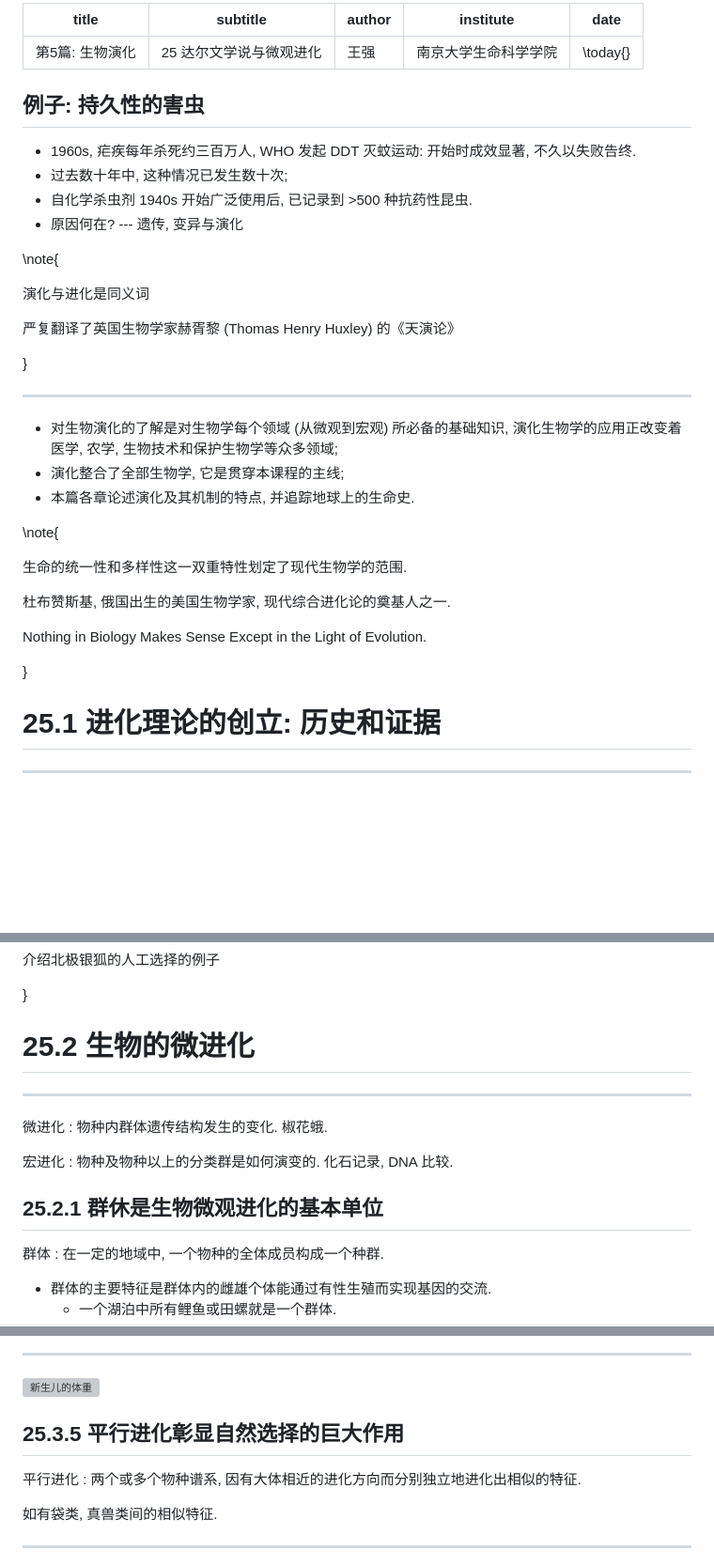
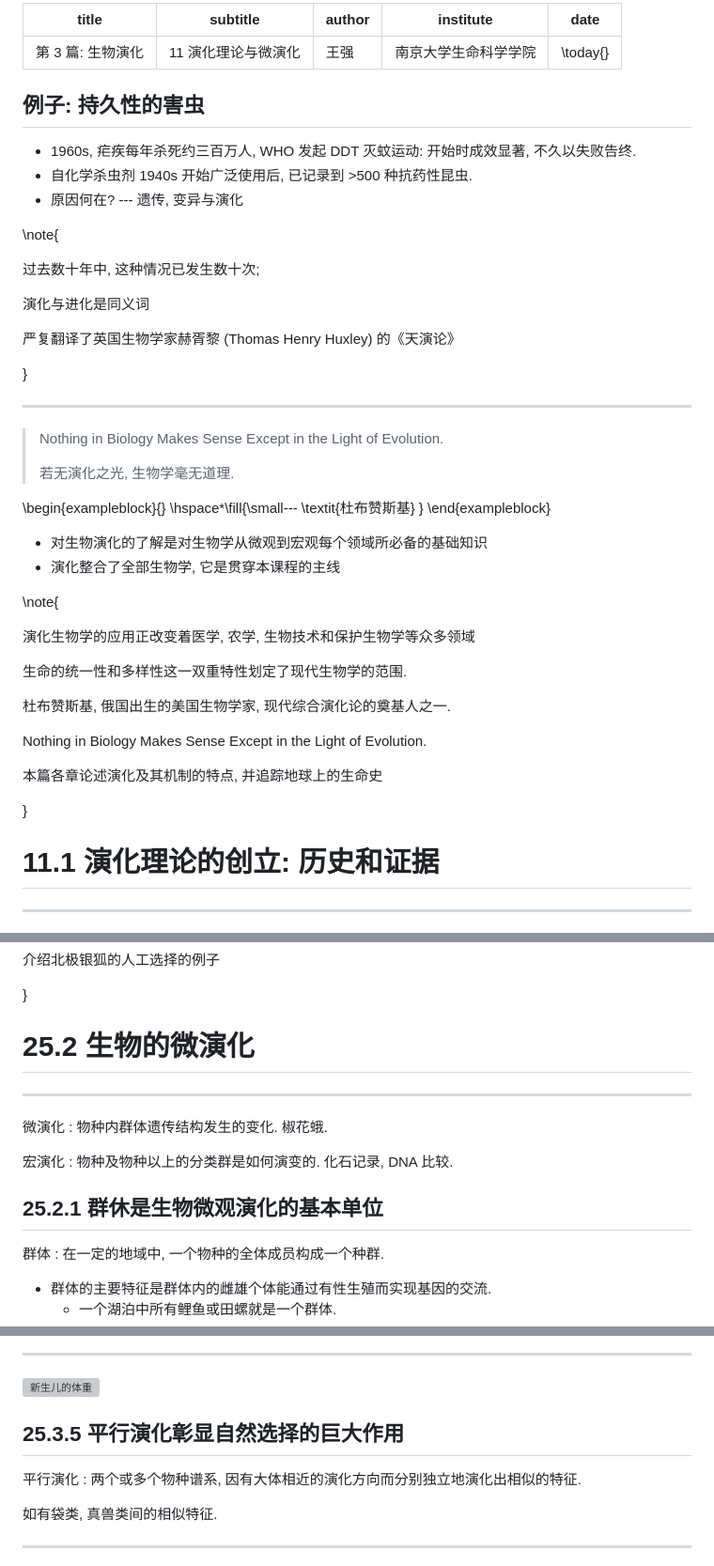
Before and after one commit to wang-q/lecture-slides, a Markdown page: slides/ch-11.md, 3 parts joined by grey strips. Shown: that part at 94% size. GitHub-like rendering; blank space fills up the shorter version; grey boxes are pictures that could not be loaded.

```diff
--- a/slides/ch-25.md
+++ b/slides/ch-11.md
@@ -1,6 +1,6 @@
 ---
-title: "第5篇: 生物演化"
-subtitle: "25 达尔文学说与微观进化"
+title: "第 3 篇: 生物演化"
+subtitle: "11 演化理论与微演化"
 author: "王强"
 institute: "南京大学生命科学学院"
 date: \today{}
@@ -10,11 +10,12 @@ date: \today{}
 ## 例子: 持久性的害虫
 
 * 1960s, 疟疾每年杀死约三百万人, WHO 发起 DDT 灭蚊运动: 开始时成效显著, 不久以失败告终.
-* 过去数十年中, 这种情况已发生数十次;
 * 自化学杀虫剂 1940s 开始广泛使用后, 已记录到 >500 种抗药性昆虫.
 * 原因何在? --- 遗传, 变异与演化
 
 \note{
+
+过去数十年中, 这种情况已发生数十次;
 
 演化与进化是同义词
 
@@ -24,22 +25,32 @@ date: \today{}
 
 ---
 
-* 对生物演化的了解是对生物学每个领域 (从微观到宏观) 所必备的基础知识, 演化生物学的应用正改变着医学, 农学,
-  生物技术和保护生物学等众多领域;
-* 演化整合了全部生物学, 它是贯穿本课程的主线;
-* 本篇各章论述演化及其机制的特点, 并追踪地球上的生命史.
+> Nothing in Biology Makes Sense Except in the Light of Evolution.
+>
+> 若无演化之光, 生物学毫无道理.
+
+\begin{exampleblock}{}
+    \hspace*\fill{\small--- \textit{杜布赞斯基} }
+\end{exampleblock}
+
+* 对生物演化的了解是对生物学从微观到宏观每个领域所必备的基础知识
+* 演化整合了全部生物学, 它是贯穿本课程的主线
 
 \note{
 
+演化生物学的应用正改变着医学, 农学, 生物技术和保护生物学等众多领域
+
 生命的统一性和多样性这一双重特性划定了现代生物学的范围.
 
-杜布赞斯基, 俄国出生的美国生物学家, 现代综合进化论的奠基人之一.
+杜布赞斯基, 俄国出生的美国生物学家, 现代综合演化论的奠基人之一.
 
 Nothing in Biology Makes Sense Except in the Light of Evolution.
 
+本篇各章论述演化及其机制的特点, 并追踪地球上的生命史
+
 }
 
-# 25.1 进化理论的创立: 历史和证据
+# 11.1 演化理论的创立: 历史和证据
 
 ---
 
@@ -572,17 +583,17 @@ Brassica rapa nipposinica
 
 }
 
-# 25.2 生物的微进化
+# 25.2 生物的微演化
 
 ---
 
-微进化
+微演化
 :   物种内群体遗传结构发生的变化. 椒花蛾.
 
-宏进化
+宏演化
 :   物种及物种以上的分类群是如何演变的. 化石记录, DNA 比较.
 
-## 25.2.1 群休是生物微观进化的基本单位
+## 25.2.1 群休是生物微观演化的基本单位
 
 群体
 :   在一定的地域中, 一个物种的全体成员构成一个种群.
@@ -773,10 +784,10 @@ monoecious 雄雌同体的
 
 ![新生儿的体重](ch-25.images/image50.jpg)
 
-## 25.3.5 平行进化彰显自然选择的巨大作用
+## 25.3.5 平行演化彰显自然选择的巨大作用
 
-平行进化
-:   两个或多个物种谱系, 因有大体相近的进化方向而分别独立地进化出相似的特征.
+平行演化
+:   两个或多个物种谱系, 因有大体相近的演化方向而分别独立地演化出相似的特征.
 
 如有袋类, 真兽类间的相似特征.
 
```
Also changed, not shown: other parts of slides/ch-11.md (+21 -21 lines).
